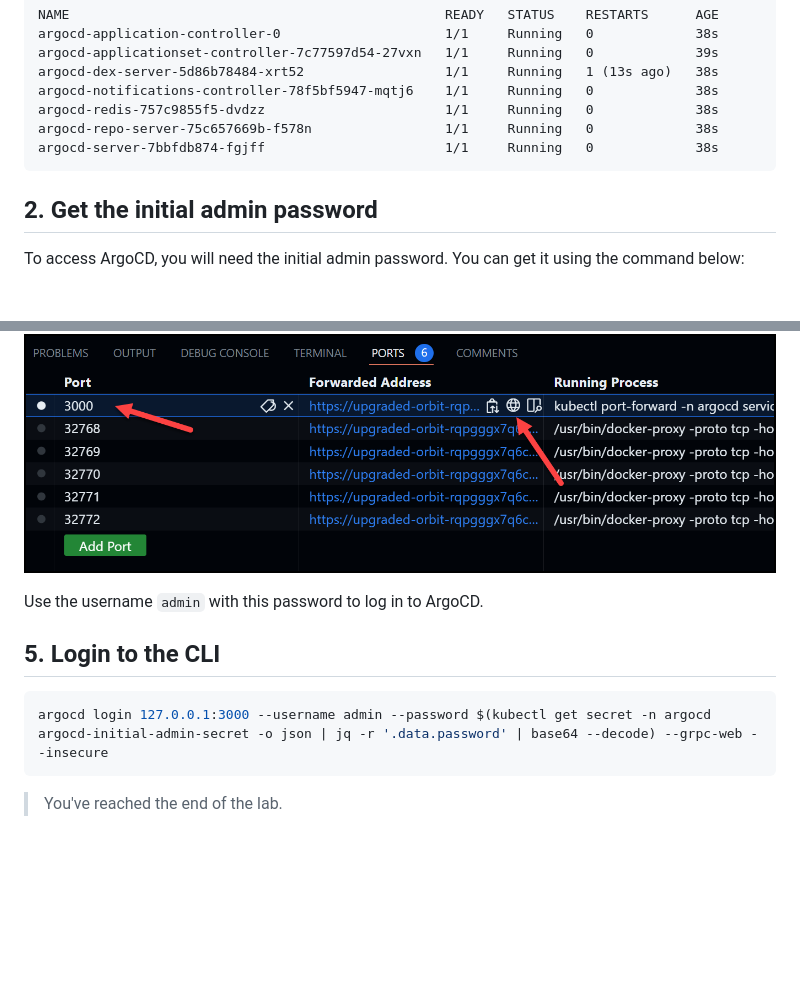
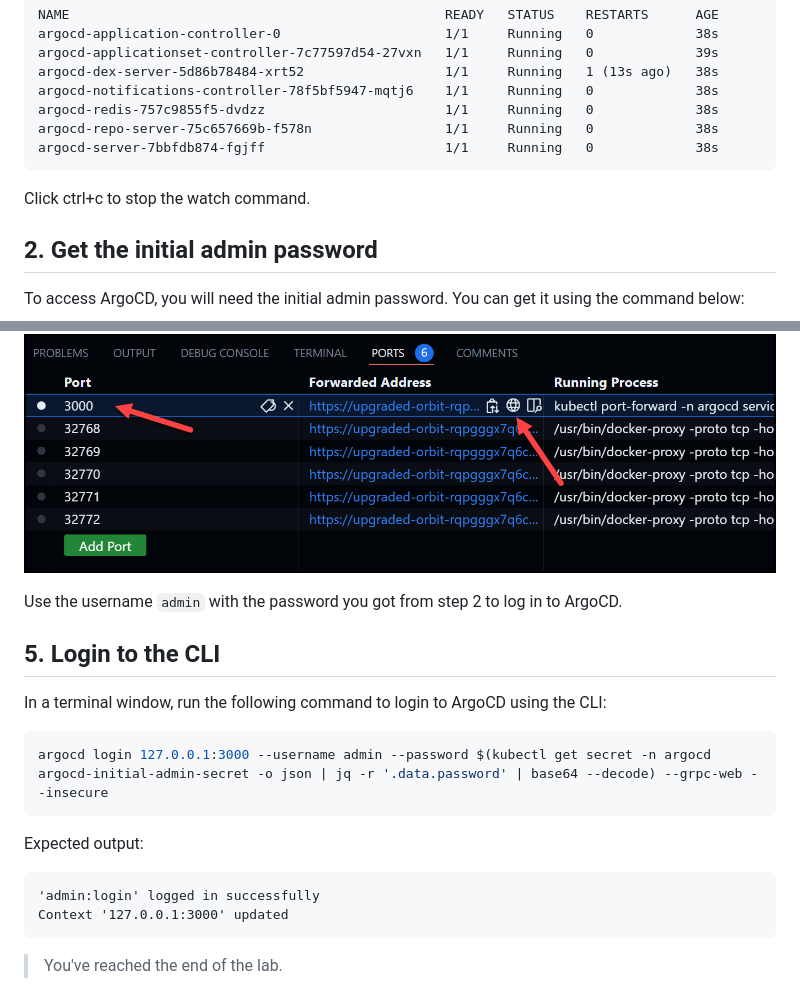
Before and after one commit to yousskadi/akeyless-workshop-2, a Markdown page: Lab02/guide.md, 2 parts joined by grey strips. Rendered like a GitHub page; blank space fills up the shorter version.

Commit message:
minor instructions update

````diff
--- a/Lab02/guide.md
+++ b/Lab02/guide.md
@@ -51,6 +51,8 @@ argocd-repo-server-75c657669b-f578n                 1/1     Running   0
 argocd-server-7bbfdb874-fgjff                       1/1     Running   0             38s
 ```
 
+Click ctrl+c to stop the watch command.
+
 ## 2. Get the initial admin password
 
 To access ArgoCD, you will need the initial admin password. You can get it using the command below:
@@ -81,12 +83,21 @@ Go to the `Ports` and click on the globe icon which will open a new browser wind
 
 ![alt text](../images/open-browser.png)
 
-Use the username `admin` with this password to log in to ArgoCD.
+Use the username `admin` with the password you got from step 2 to log in to ArgoCD.
 
 ## 5. Login to the CLI
+
+In a terminal window, run the following command to login to ArgoCD using the CLI:
 
 ```bash
 argocd login 127.0.0.1:3000 --username admin --password $(kubectl get secret -n argocd argocd-initial-admin-secret -o json | jq -r '.data.password' | base64 --decode) --grpc-web --insecure
 ```
 
+Expected output:
+
+```
+'admin:login' logged in successfully
+Context '127.0.0.1:3000' updated
+```
+
 > You've reached the end of the lab.
````
